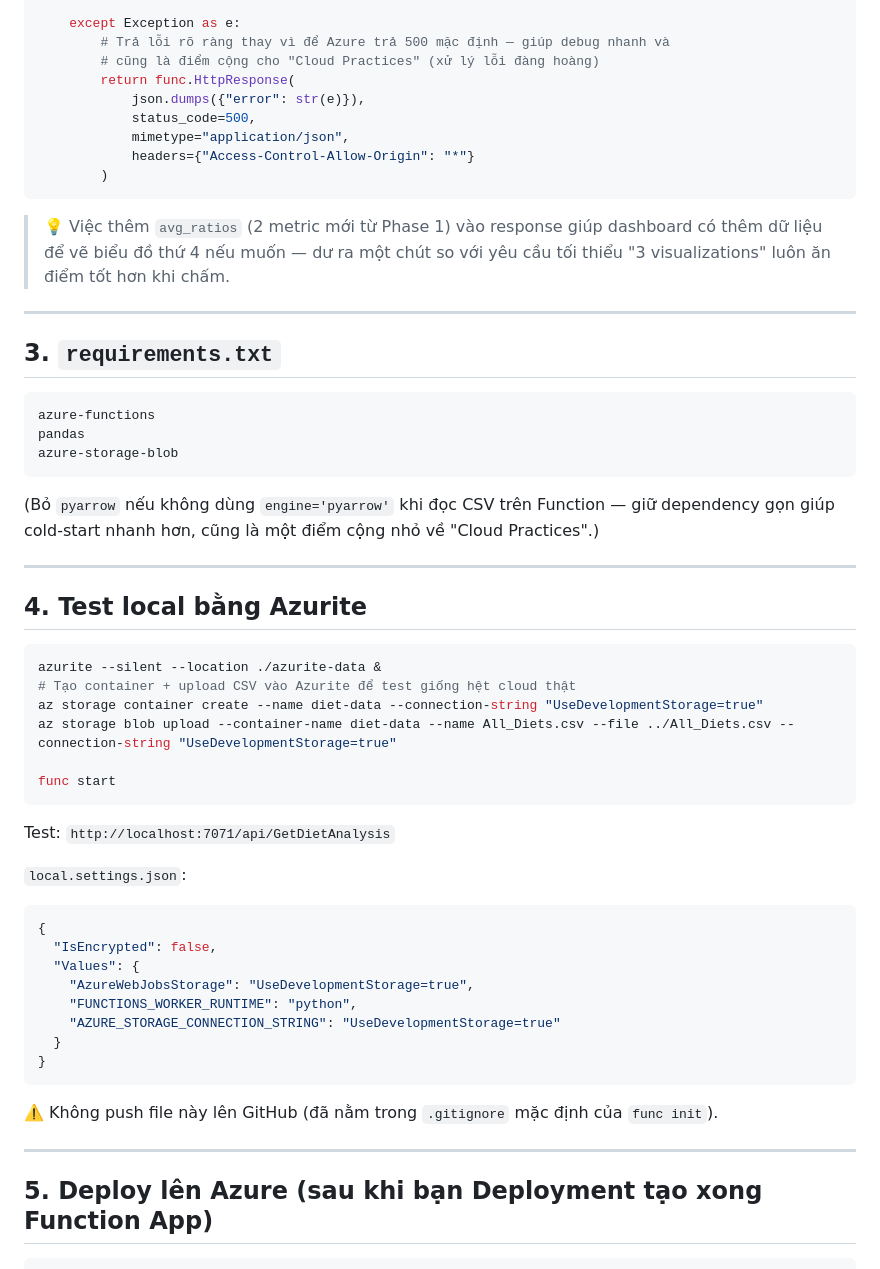
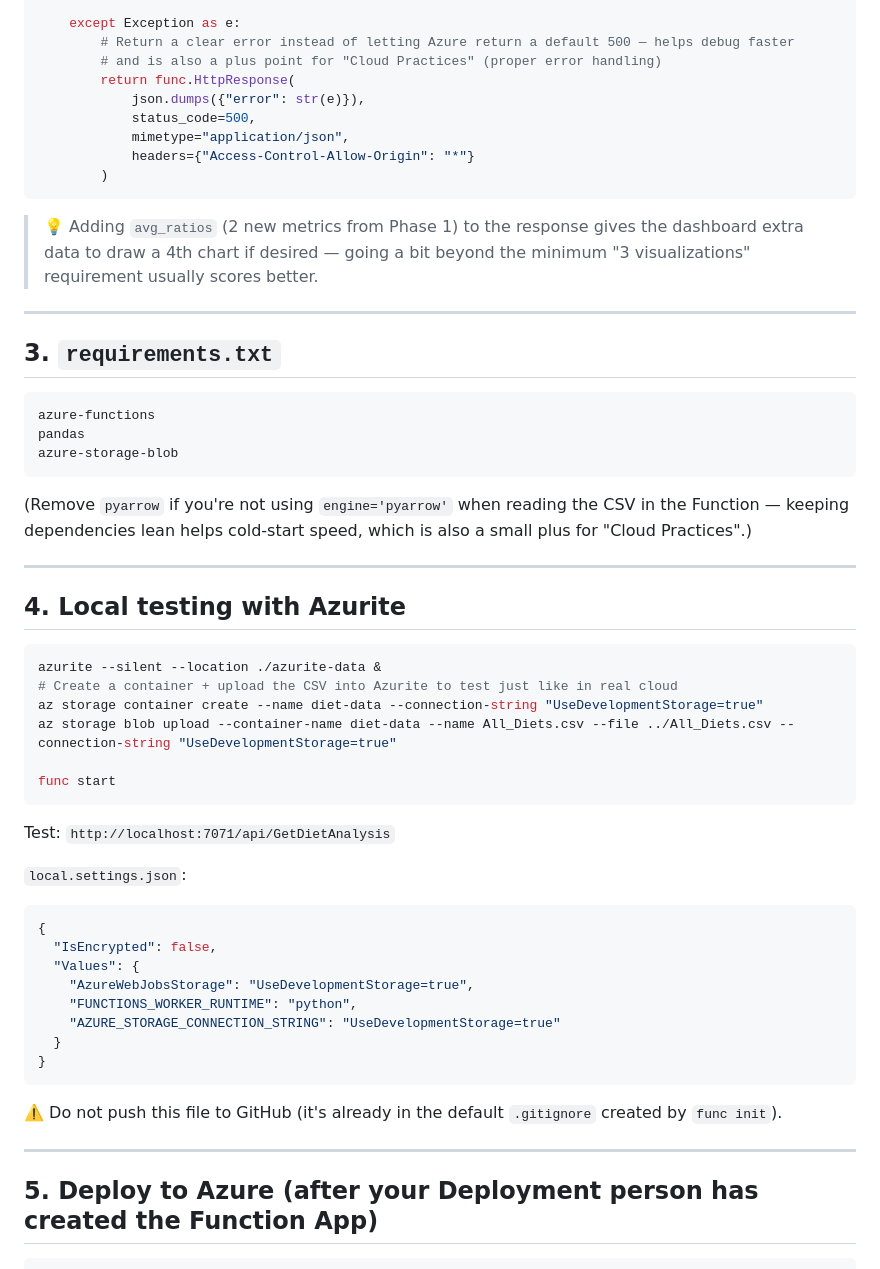
Before and after one commit to HenryPhan05/Project1, a Markdown page: docs/README_Backend.md, the part around one of its changes. Drawn GitHub-style.

````diff
--- a/docs/README_Backend.md
+++ b/docs/README_Backend.md
@@ -96,8 +88,8 @@ def GetDietAnalysis(req: func.HttpRequest) -> func.HttpResponse:
         )
 
     except Exception as e:
-        # Trả lỗi rõ ràng thay vì để Azure trả 500 mặc định — giúp debug nhanh và
-        # cũng là điểm cộng cho "Cloud Practices" (xử lý lỗi đàng hoàng)
+        # Return a clear error instead of letting Azure return a default 500 — helps debug faster
+        # and is also a plus point for "Cloud Practices" (proper error handling)
         return func.HttpResponse(
             json.dumps({"error": str(e)}),
             status_code=500,
@@ -106,37 +98,32 @@ def GetDietAnalysis(req: func.HttpRequest) -> func.HttpResponse:
         )
 ```
 
-> 💡 Việc thêm `avg_ratios` (2 metric mới từ Phase 1) vào response giúp dashboard có thêm dữ liệu để vẽ biểu đồ thứ 4 nếu muốn — dư ra một chút so với yêu cầu tối thiểu "3 visualizations" luôn ăn điểm tốt hơn khi chấm.
+> 💡 Adding `avg_ratios` (2 new metrics from Phase 1) to the response gives the dashboard extra data to draw a 4th chart if desired — going a bit beyond the minimum "3 visualizations" requirement usually scores better.
 
 ---
 
 ## 3. `requirements.txt`
-
 ```
 azure-functions
 pandas
 azure-storage-blob
 ```
-
-(Bỏ `pyarrow` nếu không dùng `engine='pyarrow'` khi đọc CSV trên Function — giữ dependency gọn giúp cold-start nhanh hơn, cũng là một điểm cộng nhỏ về "Cloud Practices".)
+(Remove `pyarrow` if you're not using `engine='pyarrow'` when reading the CSV in the Function — keeping dependencies lean helps cold-start speed, which is also a small plus for "Cloud Practices".)
 
 ---
 
-## 4. Test local bằng Azurite
-
+## 4. Local testing with Azurite
 ```bash
 azurite --silent --location ./azurite-data &
-# Tạo container + upload CSV vào Azurite để test giống hệt cloud thật
+# Create a container + upload the CSV into Azurite to test just like in real cloud
 az storage container create --name diet-data --connection-string "UseDevelopmentStorage=true"
 az storage blob upload --container-name diet-data --name All_Diets.csv --file ../All_Diets.csv --connection-string "UseDevelopmentStorage=true"
 
 func start
 ```
-
 Test: `http://localhost:7071/api/GetDietAnalysis`
 
 `local.settings.json`:
-
 ```json
 {
   "IsEncrypted": false,
@@ -147,11 +134,9 @@ Test: `http://localhost:7071/api/GetDietAnalysis`
   }
 }
 ```
-
-⚠️ Không push file này lên GitHub (đã nằm trong `.gitignore` mặc định của `func init`).
+⚠️ Do not push this file to GitHub (it's already in the default `.gitignore` created by `func init`).
 
 ---
 
-## 5. Deploy lên Azure (sau khi bạn Deployment tạo xong Function App)
-
+## 5. Deploy to Azure (after your Deployment person has created the Function App)
 ```bash
````
Also changed, not shown: other parts of docs/README_Backend.md (+33 -53 lines), docs/README_Deployment.md (added, +138 -0 lines), docs/README_Frontend.md (added, +192 -0 lines).
